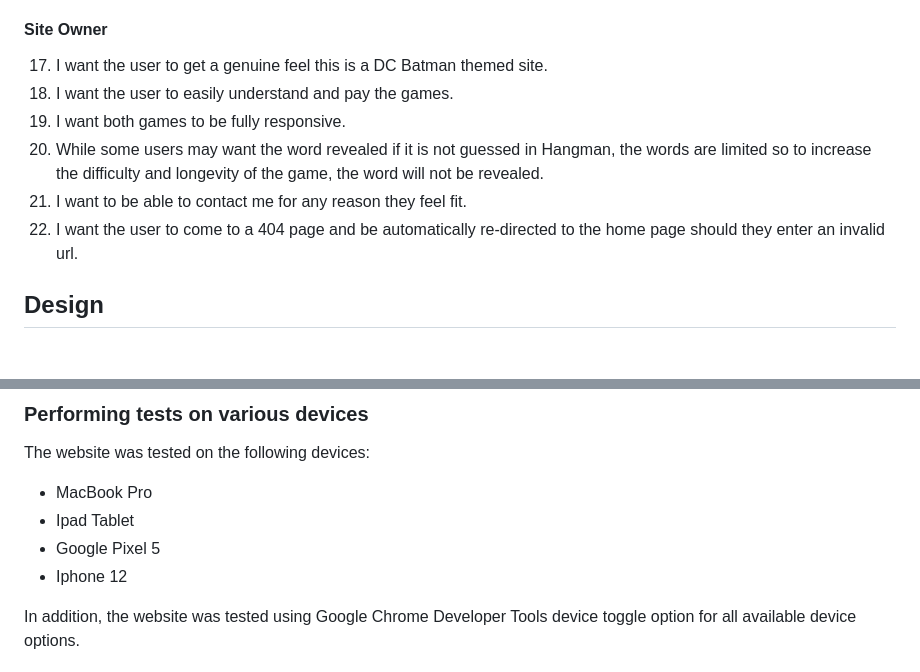
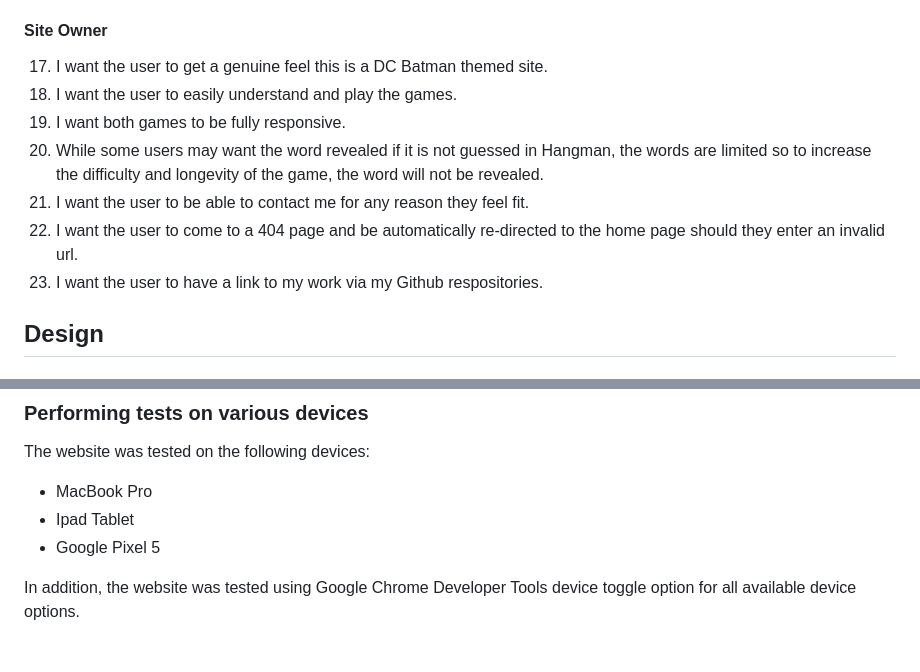
Before and after one commit to jamie2210/C1_MS2_DCG, a Markdown page: README.md, 2 parts joined by grey strips. Drawn GitHub-style.

```diff
--- a/README.md
+++ b/README.md
@@ -103,11 +103,12 @@ Primary goal is to provide a user-friendly, fun, and good-looking interactive we
 
 #### Site Owner
 17. I want the user to get a genuine feel this is a DC Batman themed site.
-18. I want the user to easily understand and pay the games.
+18. I want the user to easily understand and play the games.
 19. I want both games to be fully responsive.
 20. While some users may want the word revealed if it is not guessed in Hangman, the words are limited so to increase the difficulty and longevity of the game, the word will not be revealed.
-21. I want to be able to contact me for any reason they feel fit.
+21. I want the user to be able to contact me for any reason they feel fit.
 22. I want the user to come to a 404 page and be automatically re-directed to the home page should they enter an invalid url.
+23. I want the user to have a link to my work via my Github respositories.
 
 ## Design
 
@@ -399,7 +407,6 @@ The website was tested on the following devices:
 - MacBook Pro
 - Ipad Tablet
 - Google Pixel 5
-- Iphone 12
 
 In addition, the website was tested using Google Chrome Developer Tools device toggle option for all available device options.
 
```
Also changed, not shown: other parts of README.md (+20 -13 lines).
